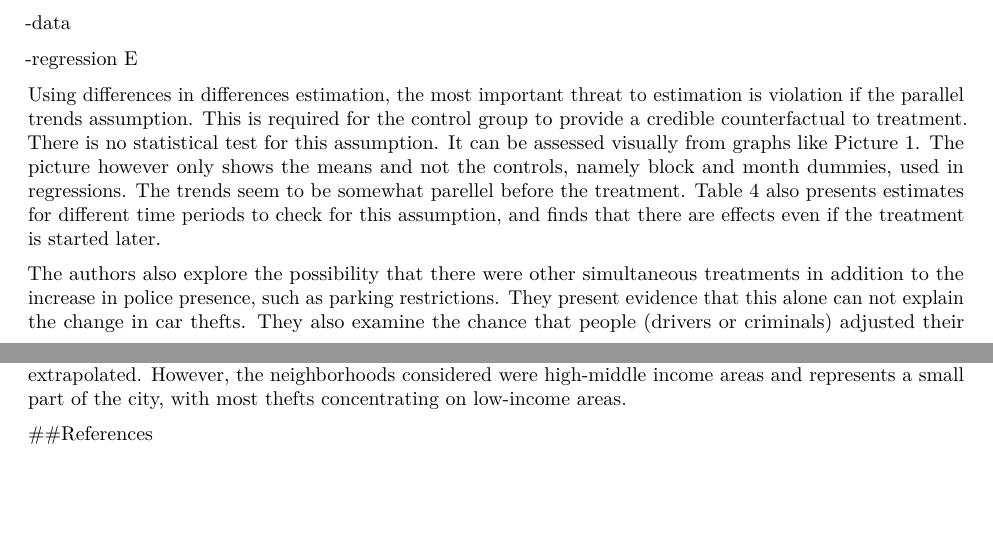
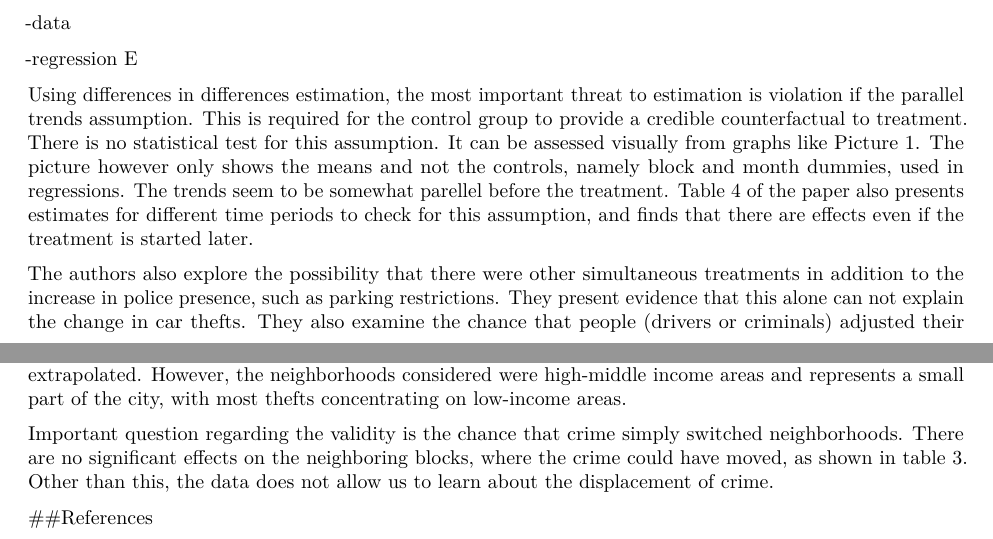
Before and after one commit to ossitahvonen/Public-Economics-Assignment, an R Markdown document (public_mkdown.Rmd): two parts of pages 8 and 9 of 9, joined at a grey line, cut so that both start at the same text, the shorter picture padded with empty space. Rendered offline with R 4.5, knitr and Pandoc, then LaTeX, with nearby package versions; some code elsewhere in the file could not run offline.

Commit message:
Update public_mkdown.Rmd

```diff
--- a/public_mkdown.Rmd
+++ b/public_mkdown.Rmd
@@ -316,7 +316,7 @@ THINGS TO ADDRESS
 
 
 
-Using differences in differences estimation, the most important threat to estimation is violation if the parallel trends assumption. This is required for the control group to provide a credible counterfactual to treatment. There is no statistical test for this assumption. It can be assessed visually from graphs like Picture 1. The picture however only shows the means and not the controls, namely block and month dummies, used in regressions. The trends seem to be somewhat parellel before the treatment. Table 4 also presents estimates for different time periods to check for this assumption, and finds that there are effects even if the treatment is started later.
+Using differences in differences estimation, the most important threat to estimation is violation if the parallel trends assumption. This is required for the control group to provide a credible counterfactual to treatment. There is no statistical test for this assumption. It can be assessed visually from graphs like Picture 1. The picture however only shows the means and not the controls, namely block and month dummies, used in regressions. The trends seem to be somewhat parellel before the treatment. Table 4 of the paper also presents estimates for different time periods to check for this assumption, and finds that there are effects even if the treatment is started later.
 
 The authors also explore the possibility that there were other simultaneous treatments in addition to the increase in police presence, such as parking restrictions. They present evidence that this alone can not explain the change in car thefts. They also examine the chance that people (drivers or criminals) adjusted their behaviour because of fear and this caused the reduction in thefts instead of the police presence. They find no evidence of short effects like this, which still leaves the possibility of the effect being longer than the data.
 
@@ -327,4 +327,8 @@ The internal validity is addressed in the previous question and somewhat in the
 
 On the external validity, some questions can be expressed. The authors examine effects of car price, time of day and day of the week. There are still effects, which lends credibility to idea that the results could be extrapolated. However, the neighborhoods considered were high-middle income areas and represents a small part of the city, with most thefts concentrating on low-income areas.
 
+Important question regarding the validity is the chance that crime simply switched neighborhoods. There are no significant effects on the neighboring blocks, where the crime could have moved, as shown in table 3. Other than this, the data does not allow us to learn about the displacement of crime.
+
+
+
 ##References
```
